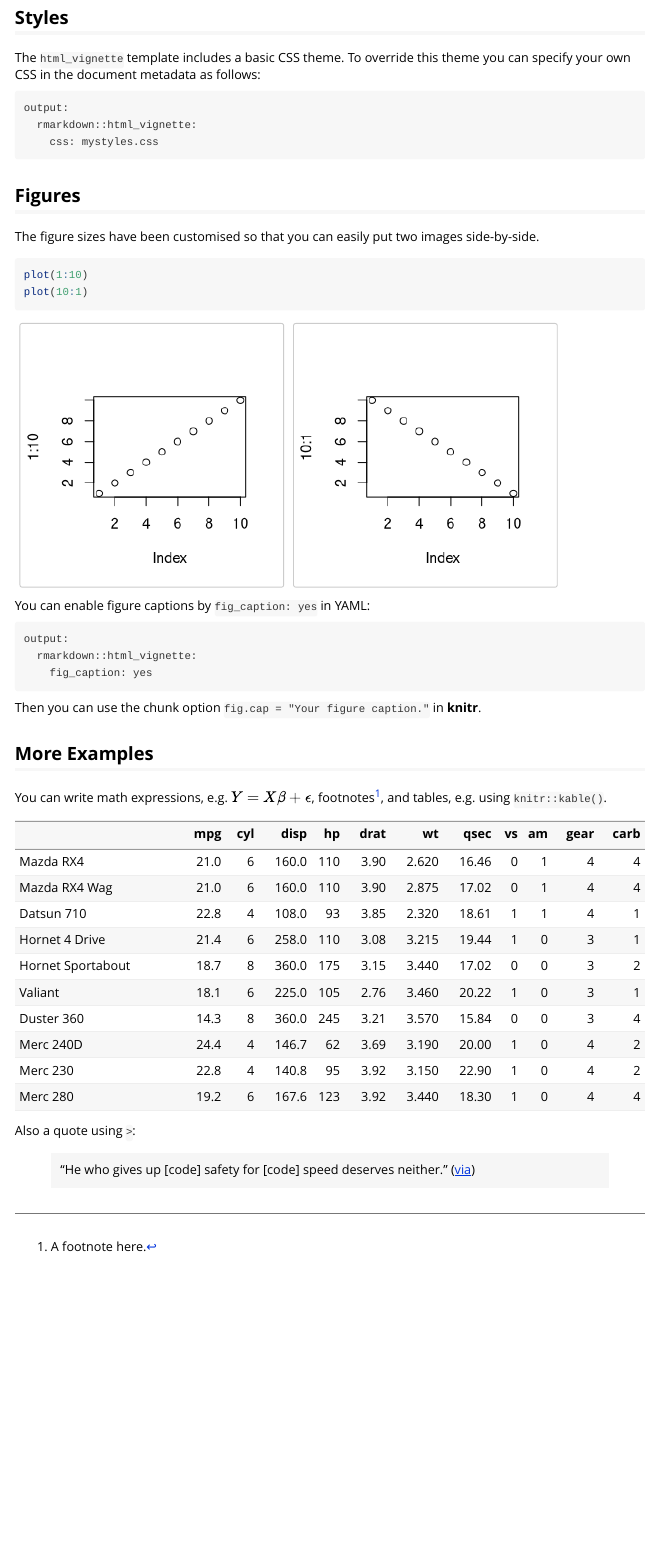
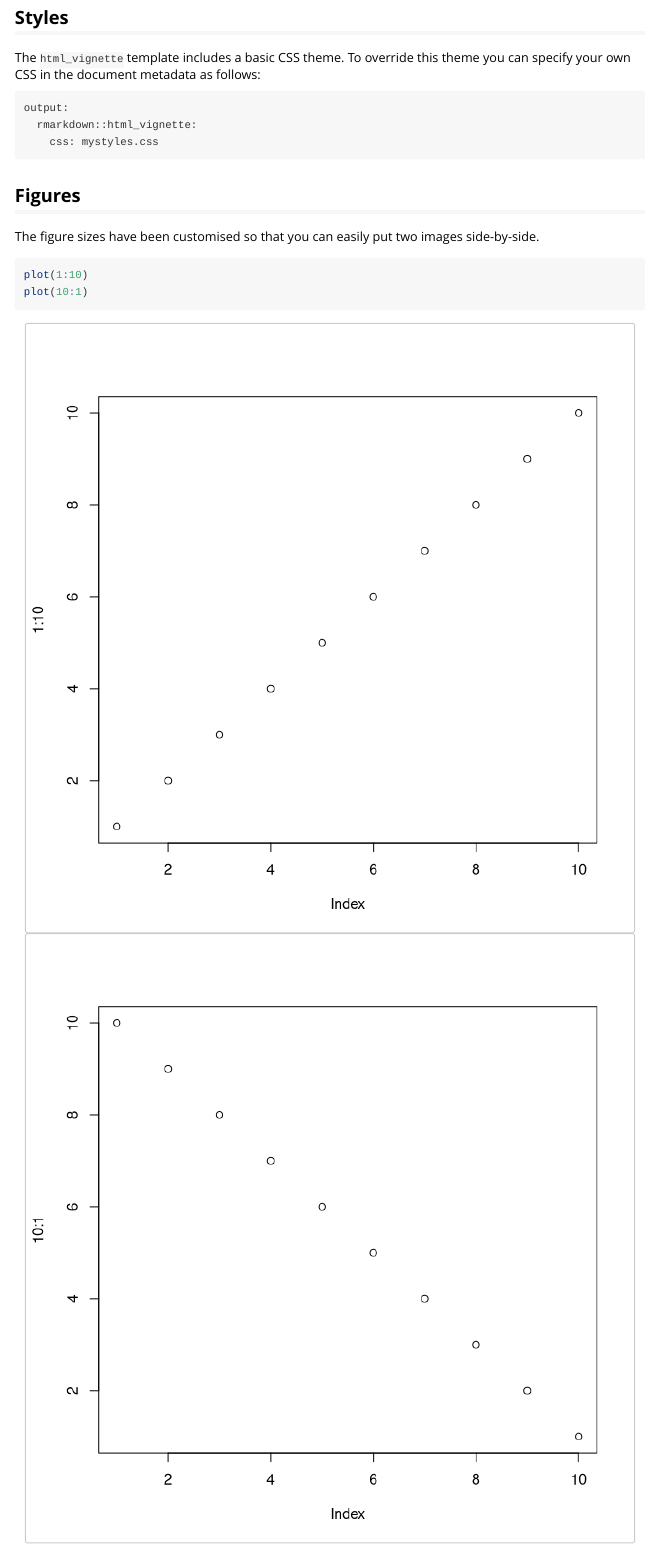
Before and after one commit to Issoufou-Liman/decisionSupportExtra, an R Markdown document (vignettes/expert-elucitation.Rmd): the page in a window 1100 px wide, from 580 px down. Rendered offline with R 4.5, knitr and Pandoc, with nearby package versions.

Commit message:
testing vignette builds

````diff
--- a/vignettes/expert-elucitation.Rmd
+++ b/vignettes/expert-elucitation.Rmd
@@ -10,10 +10,11 @@
 ---
 
 ```{r setup, include = FALSE}
-knitr::opts_chunk$set(
-  collapse = TRUE,
-  comment = "#>"
-)
+knitr::opts_chunk$set(collapse = TRUE, comment = "#>", fig.width = 7, fig.height = 7, fig.align = "center")
+library(gRain)
+library(bnlearn)
+library(decisionSupport)
+library(decisionSupportExtra)
 ```
 
 Most systems described using models are complex and often tools, data and information are limited to describe systems' behaviors with sufficient degree of complexity. The real question is: how much data is enough? The minimum available should be enough to guide decisions. In this regards, Models should focus on data uncertainty and disregard the nature (qualitative or quantitative) or sources (primary or secondary) of data inputs. The [decisionSupportExtra](https://github.com/Issoufou-Liman/decisionSupportExtra) support the [decisonSupport](https://cran.r-project.org/web/packages/decisionSupport/index.html) package on this philosophy. There are many modelling frameworks such as Bayesian network or Monte Carlo models that could work well with imperfect information. While Such frameworks are available through several R packages (see `gR` or `Bayesian` etc. `CRAN Task Views`), acquiring the right minimal data for running models can be tedious. Such data can be acquired via expert elicitation. The latter, nonetheless, requires calibration trainning while being challenging, particularly when dealing with complex causal models such as Bayesian network. This `vignette` describe how the [decisionSupportExtra](https://github.com/Issoufou-Liman/decisionSupportExtra)  can be used to orchestrate expert-based data either in forms of conditional probability tables for Bayesian networks or in forms of ranges for Monte carlo models.
````
